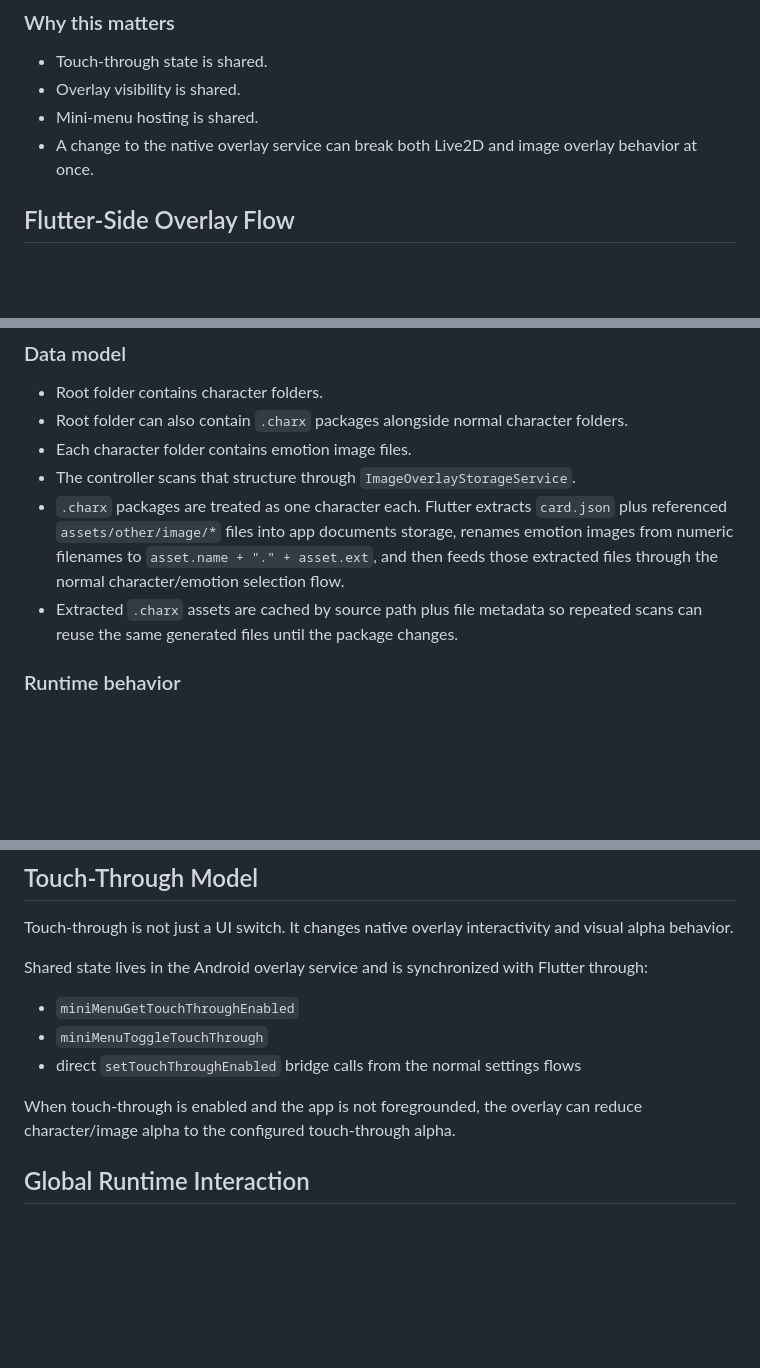
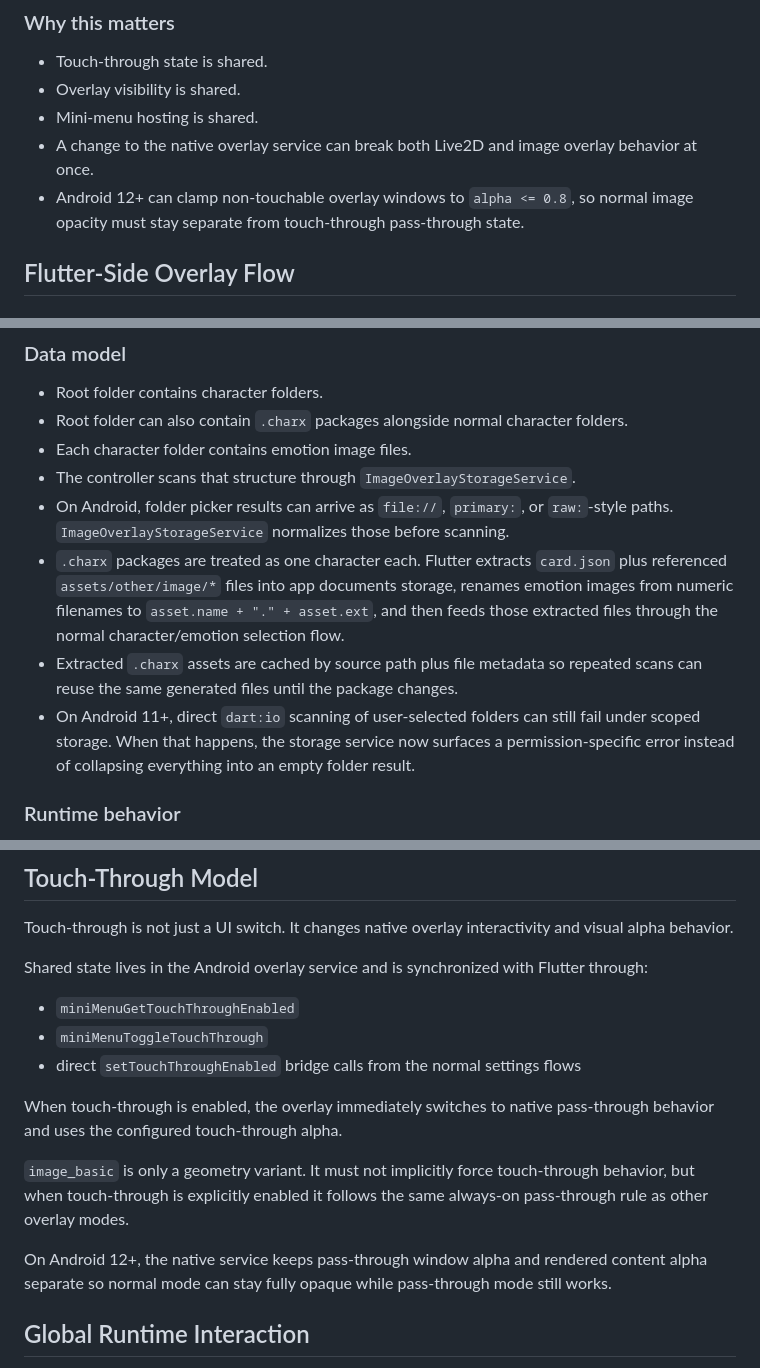
Before and after one commit to yuriluv/pocket_waifu, a Markdown page: docs/FEATURES/OVERLAYS.md, 3 parts joined by grey strips. Drawn GitHub-style; blank space fills up the shorter version.

Commit message:
docs(overlays): refresh shared overlay runtime notes
Ultraworked with [Sisyphus](https://github.com/code-yeongyu/oh-my-opencode)

Co-authored-by: Sisyphus <clio-agent@sisyphuslabs.ai>

```diff
--- a/docs/FEATURES/OVERLAYS.md
+++ b/docs/FEATURES/OVERLAYS.md
@@ -36,6 +36,7 @@ Flutter does not talk to separate native services for Live2D and image overlay.
 - Overlay visibility is shared.
 - Mini-menu hosting is shared.
 - A change to the native overlay service can break both Live2D and image overlay behavior at once.
+- Android 12+ can clamp non-touchable overlay windows to `alpha <= 0.8`, so normal image opacity must stay separate from touch-through pass-through state.
 
 ## Flutter-Side Overlay Flow
 
@@ -114,8 +115,10 @@ Native events include:
 - Root folder can also contain `.charx` packages alongside normal character folders.
 - Each character folder contains emotion image files.
 - The controller scans that structure through `ImageOverlayStorageService`.
+- On Android, folder picker results can arrive as `file://`, `primary:`, or `raw:`-style paths. `ImageOverlayStorageService` normalizes those before scanning.
 - `.charx` packages are treated as one character each. Flutter extracts `card.json` plus referenced `assets/other/image/*` files into app documents storage, renames emotion images from numeric filenames to `asset.name + "." + asset.ext`, and then feeds those extracted files through the normal character/emotion selection flow.
 - Extracted `.charx` assets are cached by source path plus file metadata so repeated scans can reuse the same generated files until the package changes.
+- On Android 11+, direct `dart:io` scanning of user-selected folders can still fail under scoped storage. When that happens, the storage service now surfaces a permission-specific error instead of collapsing everything into an empty folder result.
 
 ### Runtime behavior
 
@@ -173,7 +176,11 @@ Shared state lives in the Android overlay service and is synchronized with Flutt
 - `miniMenuToggleTouchThrough`
 - direct `setTouchThroughEnabled` bridge calls from the normal settings flows
 
-When touch-through is enabled and the app is not foregrounded, the overlay can reduce character/image alpha to the configured touch-through alpha.
+When touch-through is enabled, the overlay immediately switches to native pass-through behavior and uses the configured touch-through alpha.
+
+`image_basic` is only a geometry variant. It must not implicitly force touch-through behavior, but when touch-through is explicitly enabled it follows the same always-on pass-through rule as other overlay modes.
+
+On Android 12+, the native service keeps pass-through window alpha and rendered content alpha separate so normal mode can stay fully opaque while pass-through mode still works.
 
 ## Global Runtime Interaction
 
```
Also changed, not shown: other parts of docs/FEATURES/OVERLAYS.md (+1 -0 lines), docs/START_HERE.md (+1 -0 lines).
